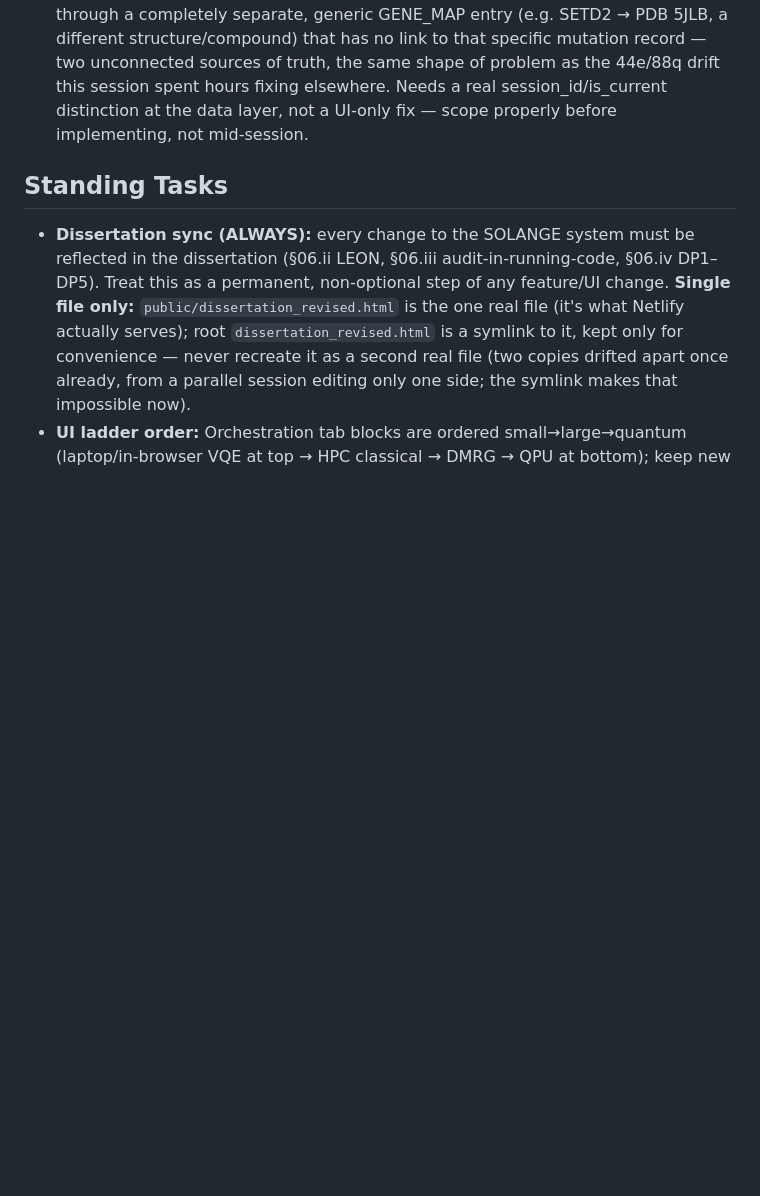
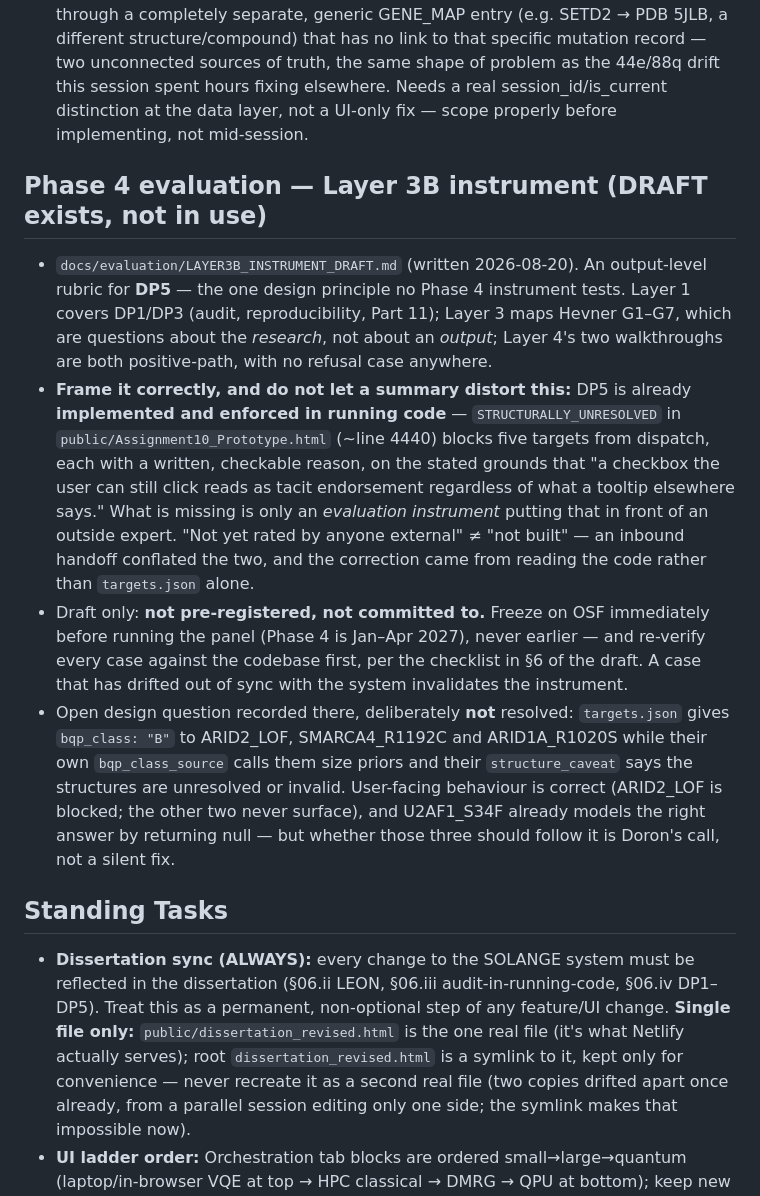
Before and after one commit to doron66-collab/lili2014, a Markdown page: CLAUDE.md, the part around the change. Drawn GitHub-style; blank space fills up the shorter version.

Commit message:
Record Layer 3B instrument draft in project memory
Points at docs/evaluation/LAYER3B_INSTRUMENT_DRAFT.md and, more
importantly, records the framing that took this session a while to get
right: DP5 is already implemented and enforced in running code
(STRUCTURALLY_UNRESOLVED blocks dispatch with written reasons), so what
is missing is an evaluation instrument, not the mechanism. An inbound
handoff conflated "not yet rated externally" with "not built", and the
correction only came from reading the code rather than targets.json
alone - worth remembering before acting on any similar summary.

Also records the open targets.json question as open rather than fixed.

Co-Authored-By: Claude Opus 5 <noreply@anthropic.com>
Claude-Session: https://claude.ai/code/session_01A9pq3irFsBbc4SXW67DKjF

```diff
--- a/CLAUDE.md
+++ b/CLAUDE.md
@@ -107,6 +107,31 @@
   spent hours fixing elsewhere. Needs a real session_id/is_current distinction at the data
   layer, not a UI-only fix — scope properly before implementing, not mid-session.
 
+## Phase 4 evaluation — Layer 3B instrument (DRAFT exists, not in use)
+- `docs/evaluation/LAYER3B_INSTRUMENT_DRAFT.md` (written 2026-08-20). An output-level
+  rubric for **DP5** — the one design principle no Phase 4 instrument tests. Layer 1 covers
+  DP1/DP3 (audit, reproducibility, Part 11); Layer 3 maps Hevner G1–G7, which are questions
+  about the *research*, not about an *output*; Layer 4's two walkthroughs are both
+  positive-path, with no refusal case anywhere.
+- **Frame it correctly, and do not let a summary distort this:** DP5 is already
+  **implemented and enforced in running code** — `STRUCTURALLY_UNRESOLVED` in
+  `public/Assignment10_Prototype.html` (~line 4440) blocks five targets from dispatch, each
+  with a written, checkable reason, on the stated grounds that "a checkbox the user can
+  still click reads as tacit endorsement regardless of what a tooltip elsewhere says."
+  What is missing is only an *evaluation instrument* putting that in front of an outside
+  expert. "Not yet rated by anyone external" ≠ "not built" — an inbound handoff conflated
+  the two, and the correction came from reading the code rather than `targets.json` alone.
+- Draft only: **not pre-registered, not committed to.** Freeze on OSF immediately before
+  running the panel (Phase 4 is Jan–Apr 2027), never earlier — and re-verify every case
+  against the codebase first, per the checklist in §6 of the draft. A case that has drifted
+  out of sync with the system invalidates the instrument.
+- Open design question recorded there, deliberately **not** resolved: `targets.json` gives
+  `bqp_class: "B"` to ARID2_LOF, SMARCA4_R1192C and ARID1A_R1020S while their own
+  `bqp_class_source` calls them size priors and their `structure_caveat` says the structures
+  are unresolved or invalid. User-facing behaviour is correct (ARID2_LOF is blocked; the
+  other two never surface), and U2AF1_S34F already models the right answer by returning
+  null — but whether those three should follow it is Doron's call, not a silent fix.
+
 ## Standing Tasks
 - **Dissertation sync (ALWAYS):** every change to the SOLANGE system must be reflected in the dissertation (§06.ii LEON, §06.iii audit-in-running-code, §06.iv DP1–DP5). Treat this as a permanent, non-optional step of any feature/UI change. **Single file only:** `public/dissertation_revised.html` is the one real file (it's what Netlify actually serves); root `dissertation_revised.html` is a symlink to it, kept only for convenience — never recreate it as a second real file (two copies drifted apart once already, from a parallel session editing only one side; the symlink makes that impossible now).
 - **UI ladder order:** Orchestration tab blocks are ordered small→large→quantum (laptop/in-browser VQE at top → HPC classical → DMRG → QPU at bottom); keep new blocks in that ladder.
```
